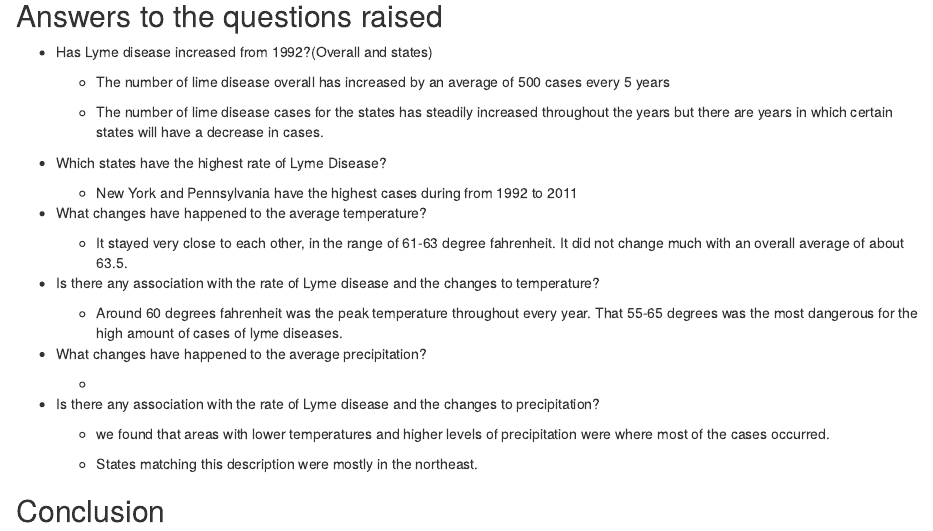
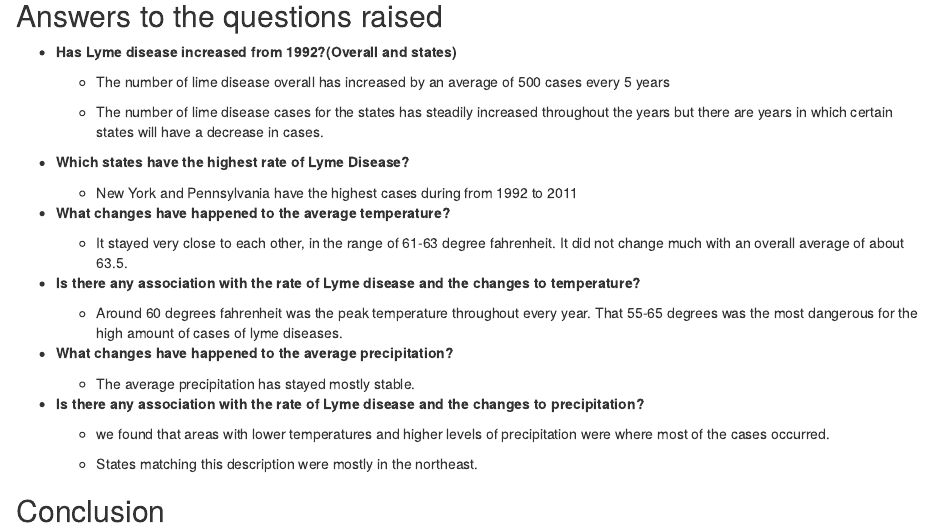
Before and after one commit to BinayaS/DS-202-Final-Project, an R Markdown document (Final_Project_Report.Rmd): the page in a window 1100 px wide, from 7640 px down before the commit and from 7620 px down after it, so that both start at the same text. The pictures show the output file Final_Project_Report.html that the author committed with the source, opened offline.

Commit message:
Answering questions

```diff
--- a/Final_Project_Report.Rmd
+++ b/Final_Project_Report.Rmd
@@ -853,34 +853,34 @@ ggscatter(all, x = "allprec", y = "allLyme", add = "reg.line", conf.int = TRUE,
 
 ## Answers to the questions raised
 
-* Has Lyme disease increased from 1992?(Overall and states)
+* __Has Lyme disease increased from 1992?(Overall and states)__
 
   * The number of lime disease overall has increased by an average of 500 cases every 5 years
 
   * The number of lime disease cases for the states has steadily increased throughout the years but there are years in which certain states will have a decrease in cases.
 
 
-* Which states have the highest rate of Lyme Disease?
+* __Which states have the highest rate of Lyme Disease?__
 
   * New York and Pennsylvania have the highest cases during from 1992 to 2011
 
 
-* What changes have happened to the average temperature?
+* __What changes have happened to the average temperature?__
 
   * It stayed very close to each other, in the range of 61-63 degree fahrenheit. It did not change much with an overall average of about 63.5.
 
 
-* Is there any association with the rate of Lyme disease and the changes to temperature?
+* __Is there any association with the rate of Lyme disease and the changes to temperature?__
 
   * Around 60 degrees fahrenheit was the peak temperature throughout every year. That 55-65 degrees was the most dangerous for the high amount of cases of lyme diseases.
 
 
-* What changes have happened to the average precipitation?
+* __What changes have happened to the average precipitation?__
 
-  *
+  * The average precipitation has stayed mostly stable.
 
 
-* Is there any association with the rate of Lyme disease and the changes to precipitation?
+* __Is there any association with the rate of Lyme disease and the changes to precipitation?__
 
   * we found that areas with lower temperatures and higher levels of precipitation were where most of the cases occurred.
 
```
Also changed, not shown: Final_Project_Report.html.
